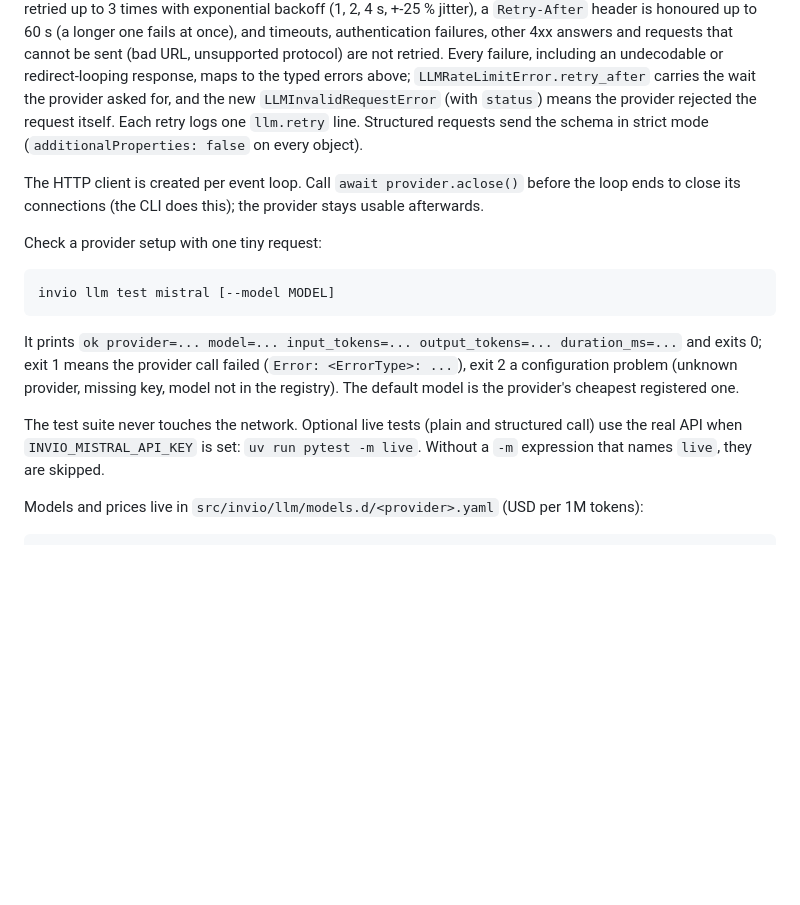
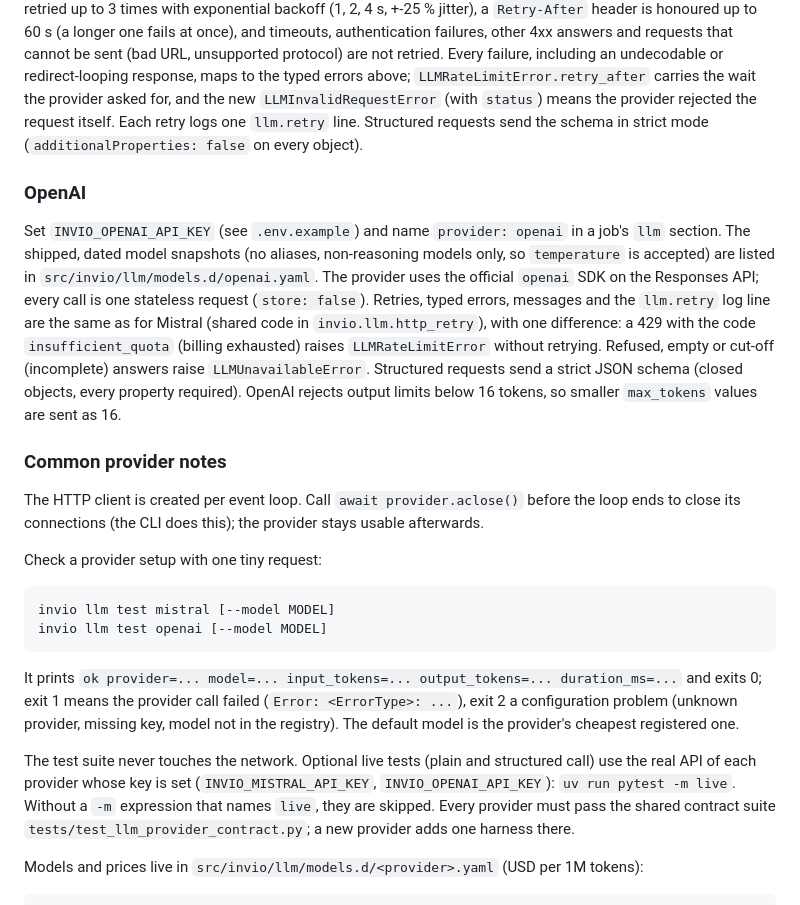
Before and after one commit to kaihempel/invio, a Markdown page: README.md, the part around the change. Rendered like a GitHub page; blank space fills up the shorter version.

Commit message:
docs: document the OpenAI provider and `llm test openai` (#30)
T021: README gains an OpenAI section (key, pinned models, Responses
API, insufficient_quota, 16-token output minimum), lists both providers
for `llm test` and the live tests and points to the contract suite;
docs/deployment.md notes which keys jobs can use and how to check a key
on the server.

Co-Authored-By: Claude Sonnet 5.5 <noreply@anthropic.com>

````diff
--- a/README.md
+++ b/README.md
@@ -421,6 +421,21 @@ means the provider rejected the request itself. Each retry logs one `llm.retry`
 Structured requests send the schema in strict mode (`additionalProperties: false` on every
 object).
 
+### OpenAI
+
+Set `INVIO_OPENAI_API_KEY` (see `.env.example`) and name `provider: openai` in a job's `llm`
+section. The shipped, dated model snapshots (no aliases, non-reasoning models only, so
+`temperature` is accepted) are listed in `src/invio/llm/models.d/openai.yaml`. The provider uses
+the official `openai` SDK on the Responses API; every call is one stateless request
+(`store: false`). Retries, typed errors, messages and the `llm.retry` log line are the same as
+for Mistral (shared code in `invio.llm.http_retry`), with one difference: a 429 with the code
+`insufficient_quota` (billing exhausted) raises `LLMRateLimitError` without retrying. Refused,
+empty or cut-off (incomplete) answers raise `LLMUnavailableError`. Structured requests send a
+strict JSON schema (closed objects, every property required). OpenAI rejects output limits
+below 16 tokens, so smaller `max_tokens` values are sent as 16.
+
+### Common provider notes
+
 The HTTP client is created per event loop. Call `await provider.aclose()` before the loop ends
 to close its connections (the CLI does this); the provider stays usable afterwards.
 
@@ -428,6 +443,7 @@ Check a provider setup with one tiny request:
 
 ```
 invio llm test mistral [--model MODEL]
+invio llm test openai [--model MODEL]
 ```
 
 It prints `ok provider=... model=... input_tokens=... output_tokens=... duration_ms=...` and
@@ -436,8 +452,10 @@ configuration problem (unknown provider, missing key, model not in the registry)
 model is the provider's cheapest registered one.
 
 The test suite never touches the network. Optional live tests (plain and structured call)
-use the real API when `INVIO_MISTRAL_API_KEY` is set: `uv run pytest -m live`. Without a `-m`
-expression that names `live`, they are skipped.
+use the real API of each provider whose key is set (`INVIO_MISTRAL_API_KEY`,
+`INVIO_OPENAI_API_KEY`): `uv run pytest -m live`. Without a `-m` expression that names `live`,
+they are skipped. Every provider must pass the shared contract suite
+`tests/test_llm_provider_contract.py`; a new provider adds one harness there.
 
 Models and prices live in `src/invio/llm/models.d/<provider>.yaml` (USD per 1M tokens):
 
````
Also changed, not shown: docs/deployment.md (+13 -1 lines).
